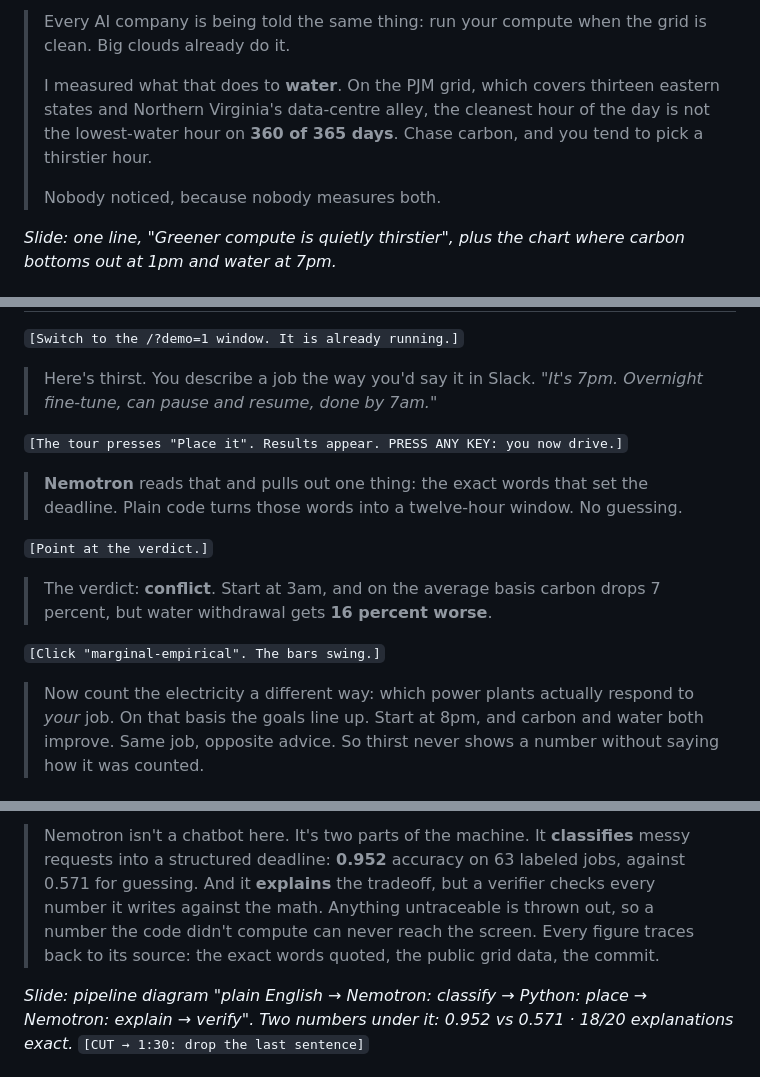
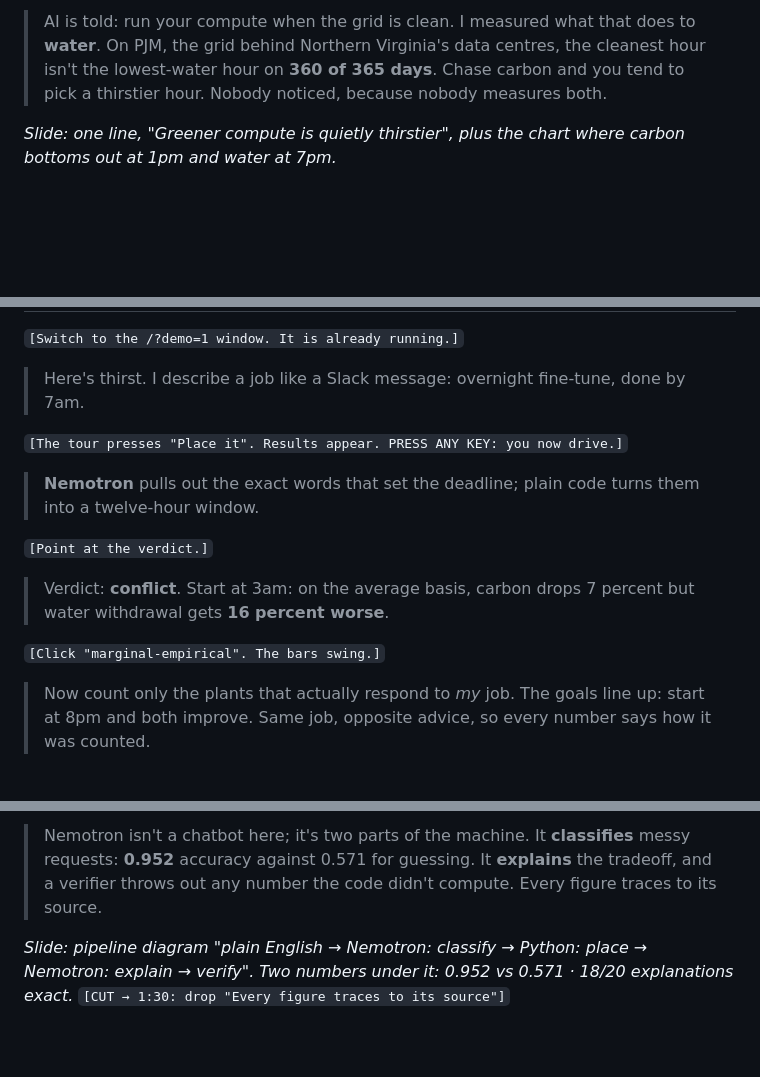
Before and after one commit to RS499/thirst, a Markdown page: PITCH.md, 3 parts joined by grey strips. Rendered like a GitHub page; blank space fills up the shorter version.

Commit message:
PITCH: cut to 1:45 measured, retime sections

```diff
--- a/PITCH.md
+++ b/PITCH.md
@@ -37,13 +37,9 @@ autumn profile, cached in `static/demo_cache.json` and recomputed from
 
-> Every AI company is being told the same thing: run your compute when the
-> grid is clean. Big clouds already do it.
->
-> I measured what that does to **water**. On the PJM grid, which covers
-> thirteen eastern states and Northern Virginia's data-centre alley, the
-> cleanest hour of the day is not the lowest-water hour on **360 of 365 days**.
-> Chase carbon, and you tend to pick a thirstier hour.
->
-> Nobody noticed, because nobody measures both.
+> AI is told: run your compute when the grid is clean. I measured what that
+> does to **water**. On PJM, the grid behind Northern Virginia's data centres,
+> the cleanest hour isn't the lowest-water hour on **360 of 365 days**. Chase
+> carbon and you tend to pick a thirstier hour. Nobody noticed, because nobody
+> measures both.
 
 *Slide: one line, "Greener compute is quietly thirstier", plus the chart where
 carbon bottoms out at 1pm and water at 7pm.*
@@ -63,23 +58,22 @@ reporting. Headline: "Carbon-aware exists. Water-aware doesn't."*
 
 `[Switch to the /?demo=1 window. It is already running.]`
 
-> Here's thirst. You describe a job the way you'd say it in Slack. *"It's 7pm.
-> Overnight fine-tune, can pause and resume, done by 7am."*
+> Here's thirst. I describe a job like a Slack message: overnight fine-tune,
+> done by 7am.
 
 `[The tour presses "Place it". Results appear. PRESS ANY KEY: you now drive.]`
 
-> **Nemotron** reads that and pulls out one thing: the exact words that set the
-> deadline. Plain code turns those words into a twelve-hour window. No guessing.
+> **Nemotron** pulls out the exact words that set the deadline; plain code
+> turns them into a twelve-hour window.
 
 `[Point at the verdict.]`
 
-> The verdict: **conflict**. Start at 3am, and on the average basis carbon drops
-> 7 percent, but water withdrawal gets **16 percent worse**.
+> Verdict: **conflict**. Start at 3am: on the average basis, carbon drops 7
+> percent but water withdrawal gets **16 percent worse**.
 
 `[Click "marginal-empirical". The bars swing.]`
 
-> Now count the electricity a different way: which power plants actually
-> respond to *your* job. On that basis the goals line up. Start at 8pm, and
-> carbon and water both improve. Same job, opposite advice. So thirst never shows
-> a number without saying how it was counted.
+> Now count only the plants that actually respond to *my* job. The goals line
+> up: start at 8pm and both improve. Same job, opposite advice, so every number
+> says how it was counted.
 
@@ -87,14 +81,11 @@ reporting. Headline: "Carbon-aware exists. Water-aware doesn't."*
 
-> Nemotron isn't a chatbot here. It's two parts of the machine. It **classifies**
-> messy requests into a structured deadline: **0.952** accuracy on 63 labeled
-> jobs, against 0.571 for guessing. And it **explains** the tradeoff, but a
-> verifier checks every number it writes against the math. Anything untraceable
-> is thrown out, so a number the code didn't compute can never reach the screen.
-> Every figure traces back to its source: the exact words quoted, the public
-> grid data, the commit.
+> Nemotron isn't a chatbot here; it's two parts of the machine. It
+> **classifies** messy requests: **0.952** accuracy against 0.571 for guessing.
+> It **explains** the tradeoff, and a verifier throws out any number the code
+> didn't compute. Every figure traces to its source.
 
 *Slide: pipeline diagram "plain English → Nemotron: classify → Python: place →
 Nemotron: explain → verify". Two numbers under it: 0.952 vs 0.571 · 18/20
 explanations exact.*
-`[CUT → 1:30: drop the last sentence]`
+`[CUT → 1:30: drop "Every figure traces to its source"]`
 
```
Also changed, not shown: other parts of PITCH.md (+12 -16 lines).
